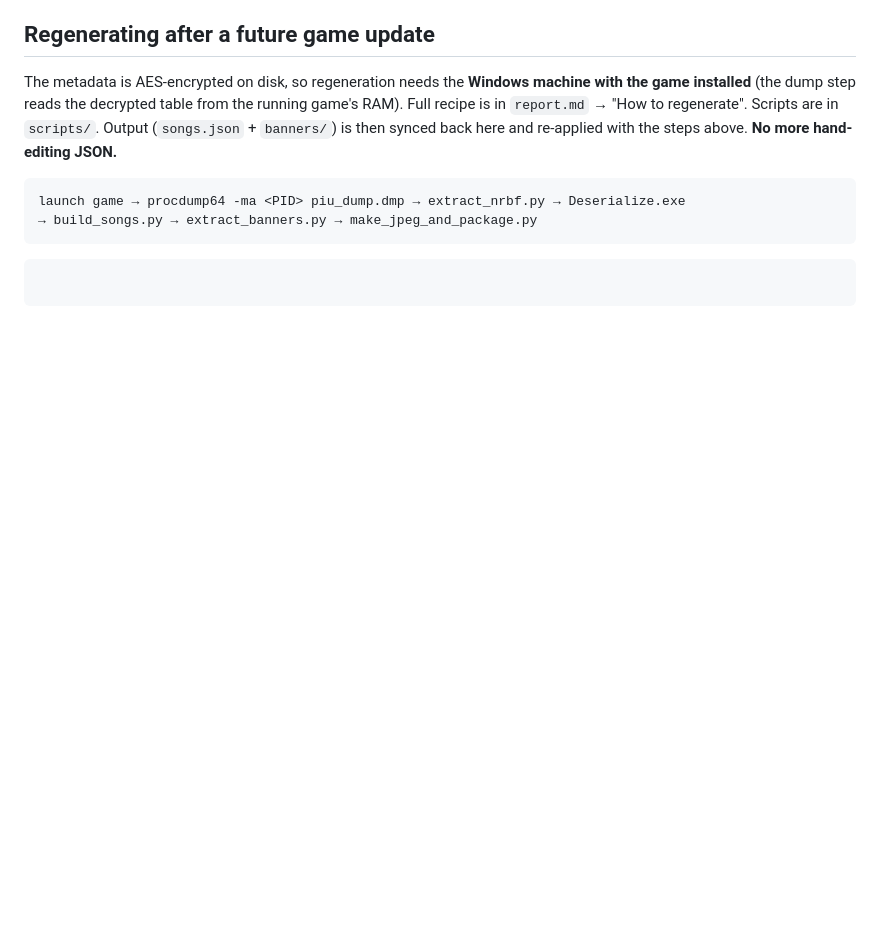
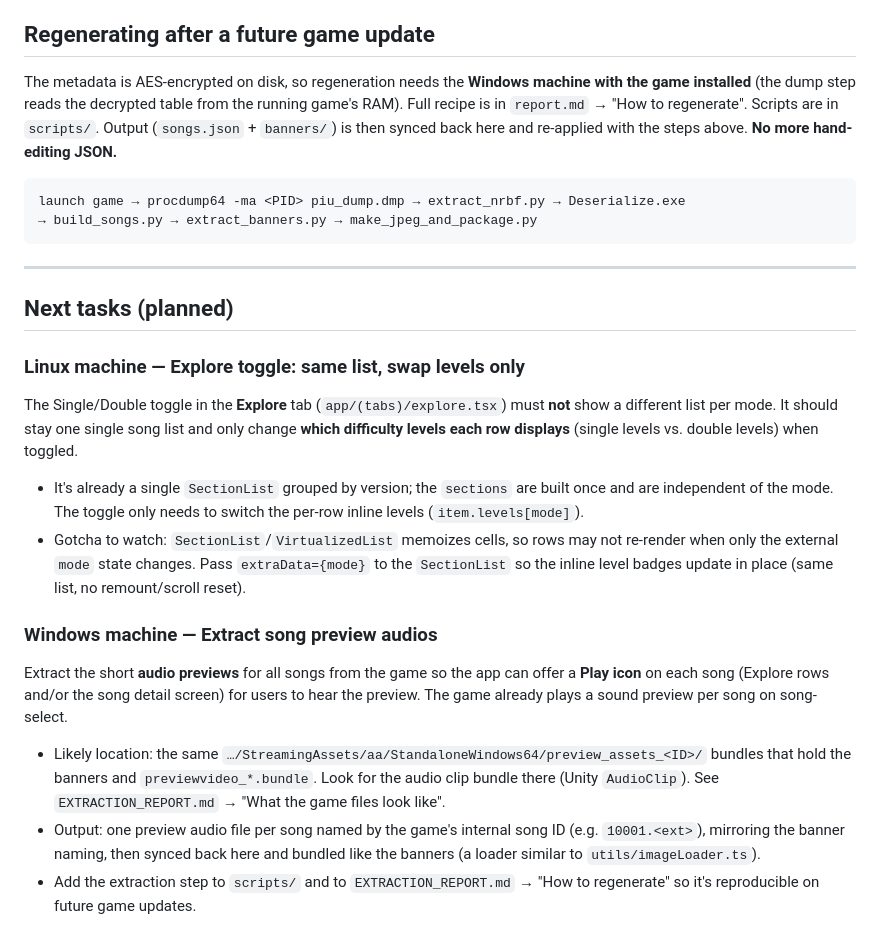
Before and after one commit to shk33/pump_rise_random, a Markdown page: HANDOFF.md, the part around the change. Drawn GitHub-style; blank space fills up the shorter version.

Commit message:
Update handoff: Explore toggle behavior + preview audio extraction

````diff
--- a/HANDOFF.md
+++ b/HANDOFF.md
@@ -83,5 +83,32 @@ then synced back here and re-applied with the steps above. **No more hand-editin
 launch game → procdump64 -ma <PID> piu_dump.dmp → extract_nrbf.py → Deserialize.exe
 → build_songs.py → extract_banners.py → make_jpeg_and_package.py
 ```
-```
-```
+
+---
+
+## Next tasks (planned)
+
+### Linux machine — Explore toggle: same list, swap levels only
+The Single/Double toggle in the **Explore** tab (`app/(tabs)/explore.tsx`) must **not** show a different
+list per mode. It should stay one single song list and only change **which difficulty levels each row
+displays** (single levels vs. double levels) when toggled.
+
+- It's already a single `SectionList` grouped by version; the `sections` are built once and are independent
+  of the mode. The toggle only needs to switch the per-row inline levels (`item.levels[mode]`).
+- Gotcha to watch: `SectionList`/`VirtualizedList` memoizes cells, so rows may not re-render when only the
+  external `mode` state changes. Pass `extraData={mode}` to the `SectionList` so the inline level badges
+  update in place (same list, no remount/scroll reset).
+
+### Windows machine — Extract song preview audios
+Extract the short **audio previews** for all songs from the game so the app can offer a **Play icon** on
+each song (Explore rows and/or the song detail screen) for users to hear the preview. The game already
+plays a sound preview per song on song-select.
+
+- Likely location: the same `…/StreamingAssets/aa/StandaloneWindows64/preview_assets_<ID>/` bundles that
+  hold the banners and `previewvideo_*.bundle`. Look for the audio clip bundle there (Unity `AudioClip`).
+  See `EXTRACTION_REPORT.md` → "What the game files look like".
+- Output: one preview audio file per song named by the game's internal song ID (e.g. `10001.<ext>`),
+  mirroring the banner naming, then synced back here and bundled like the banners (a loader similar to
+  `utils/imageLoader.ts`).
+- Add the extraction step to `scripts/` and to `EXTRACTION_REPORT.md` → "How to regenerate" so it's
+  reproducible on future game updates.
````
